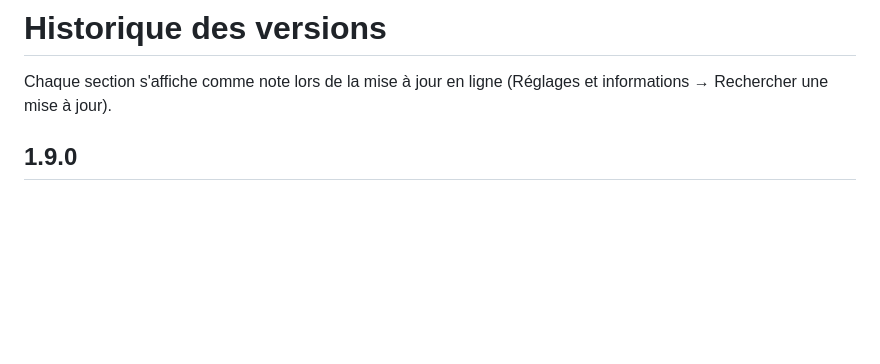
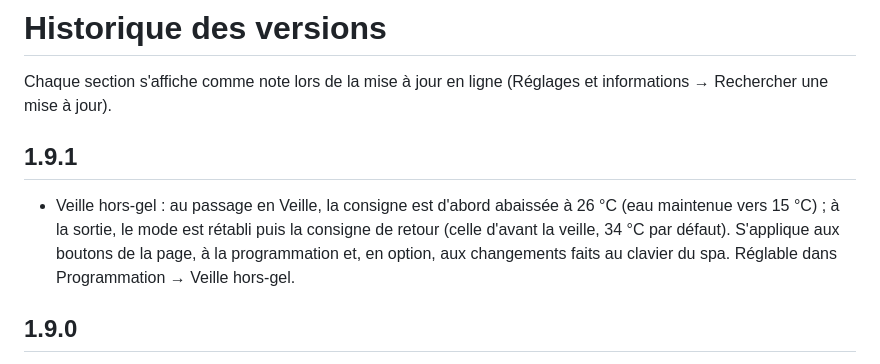
Before and after one commit to fquillerier/jacuzzi-balboa, a Markdown page: CHANGELOG.md, the part around the change. Drawn GitHub-style; blank space fills up the shorter version.

```diff
--- a/CHANGELOG.md
+++ b/CHANGELOG.md
@@ -1,6 +1,9 @@
 # Historique des versions
 
 Chaque section s'affiche comme note lors de la mise à jour en ligne (Réglages et informations → Rechercher une mise à jour).
+
+## 1.9.1
+- Veille hors-gel : au passage en Veille, la consigne est d'abord abaissée à 26 °C (eau maintenue vers 15 °C) ; à la sortie, le mode est rétabli puis la consigne de retour (celle d'avant la veille, 34 °C par défaut). S'applique aux boutons de la page, à la programmation et, en option, aux changements faits au clavier du spa. Réglable dans Programmation → Veille hors-gel.
 
 ## 1.9.0
 - Horloge du spa : mise à l'heure depuis la page (touches Time, Mode/Prog, Warm, Cool, avec vérification à chaque appui) et mise à l'heure automatique quand l'écart atteint 2 min, changements d'heure été/hiver compris. L'automatique démarre après une première mise à l'heure réussie.
```
Also changed, not shown: README.md (+12 -0 lines), docs/ecrans/8-veille.png (added), 2 other files.
